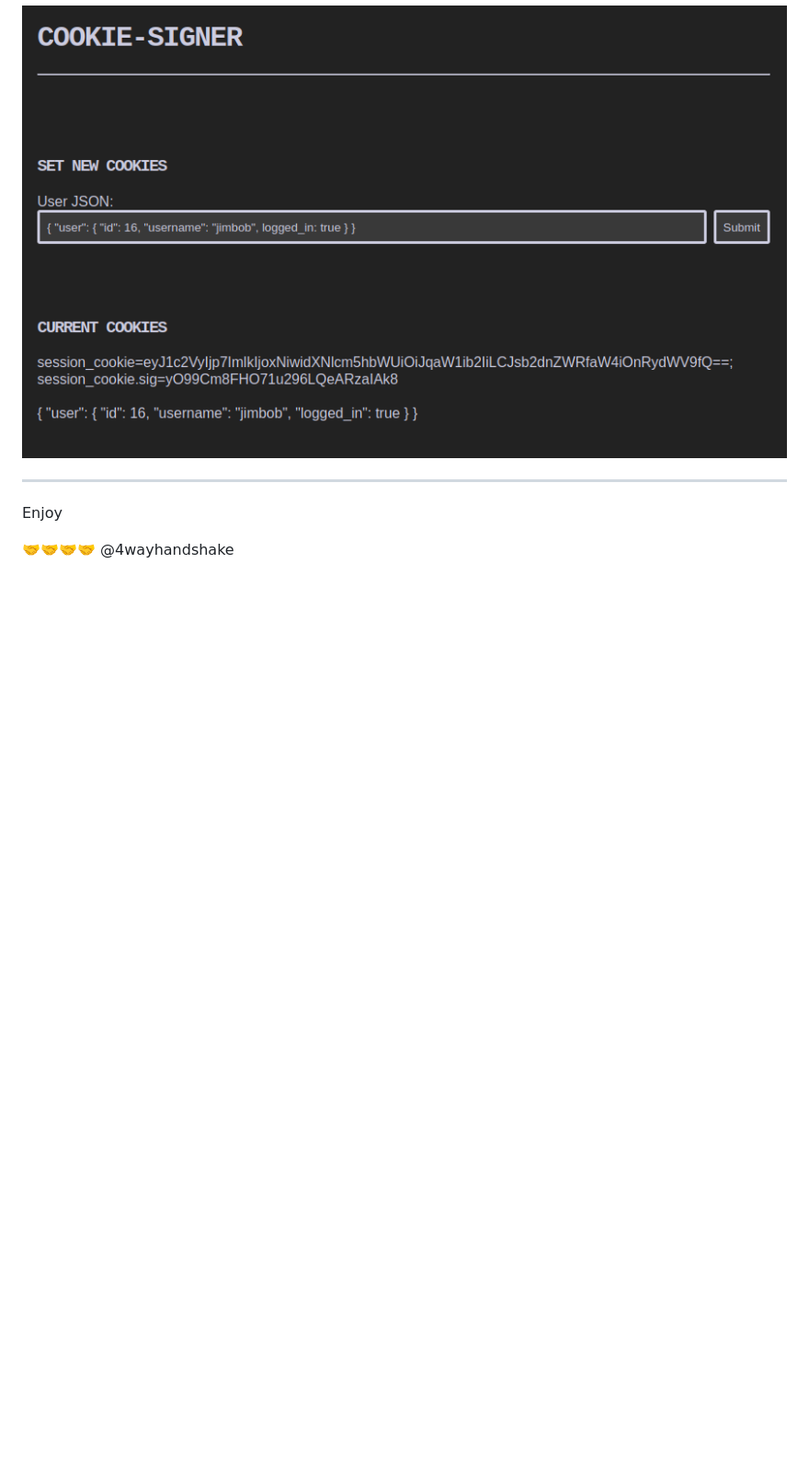
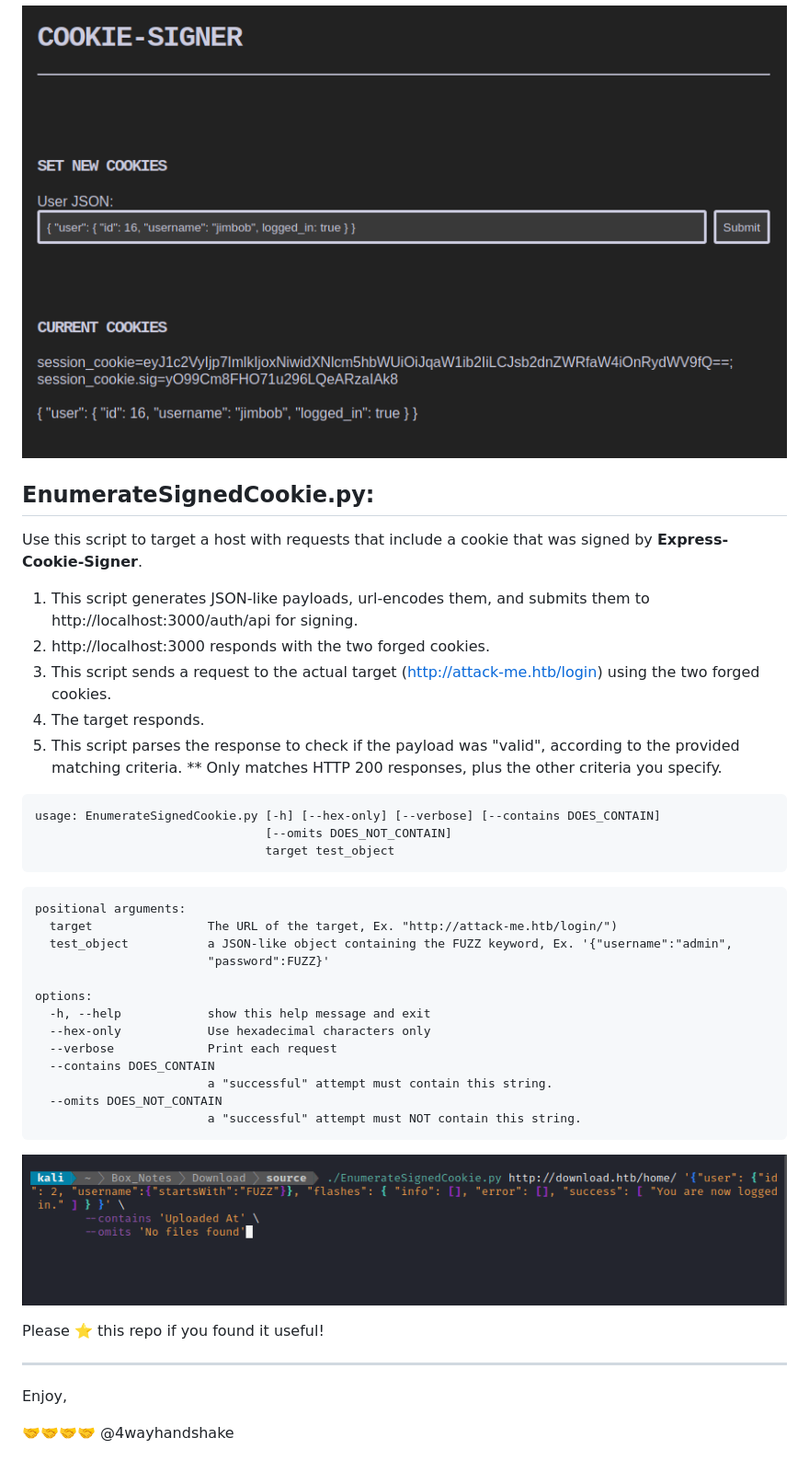
Before and after one commit to 4wayhandshake/Express-Cookie-Signer, a Markdown page: README.md, the part around the change printed below. Shown: that part at 92% size. Rendered like a GitHub page; pictures changed too: EnumerateSignedCookie.gif (added); blank space fills up the shorter version.

Commit message:
Improved /auth/api endpoint. Added EnumerateSignedCookie.py. Adjusted README.

````diff
--- a/README.md
+++ b/README.md
@@ -31,9 +33,50 @@ Then interact with the index page to sign any provided json-like input:
 
 
 
+## EnumerateSignedCookie.py:
+
+Use this script to target a host with requests that include a cookie that was signed by **Express-Cookie-Signer**.
+
+1. This script generates JSON-like payloads, url-encodes them, and submits them to http://localhost:3000/auth/api for signing.
+2. http://localhost:3000 responds with the two forged cookies.
+3. This script sends a request to the actual target (http://attack-me.htb/login) using the two forged cookies.
+4. The target responds.
+5. This script parses the response to check if the payload was "valid", according to the provided matching criteria.
+   ** Only matches HTTP 200 responses, plus the other criteria you specify.
+
+```
+usage: EnumerateSignedCookie.py [-h] [--hex-only] [--verbose] [--contains DOES_CONTAIN]
+                                [--omits DOES_NOT_CONTAIN]
+                                target test_object
+```
+
+```
+positional arguments:
+  target                The URL of the target, Ex. "http://attack-me.htb/login/")
+  test_object           a JSON-like object containing the FUZZ keyword, Ex. '{"username":"admin",
+                        "password":FUZZ}'
+
+options:
+  -h, --help            show this help message and exit
+  --hex-only            Use hexadecimal characters only
+  --verbose             Print each request
+  --contains DOES_CONTAIN
+                        a "successful" attempt must contain this string.
+  --omits DOES_NOT_CONTAIN
+                        a "successful" attempt must NOT contain this string.
+```
+
+![EnumerateSignedCookie](EnumerateSignedCookie.gif)
+
+
+
+Please :star: this repo if you found it useful!
+
+
+
 ---
 
-Enjoy
+Enjoy,
 
 :handshake::handshake::handshake::handshake:
 @4wayhandshake
````
Also changed, not shown: other parts of README.md (+4 -2 lines), 2 other files.
